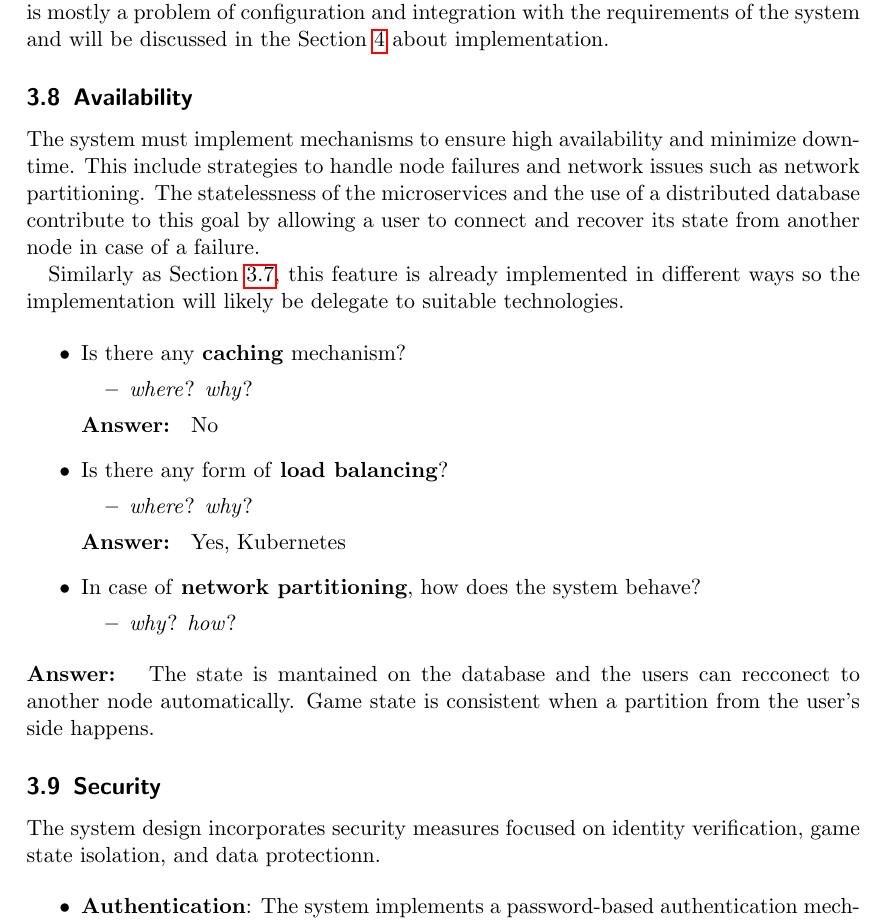
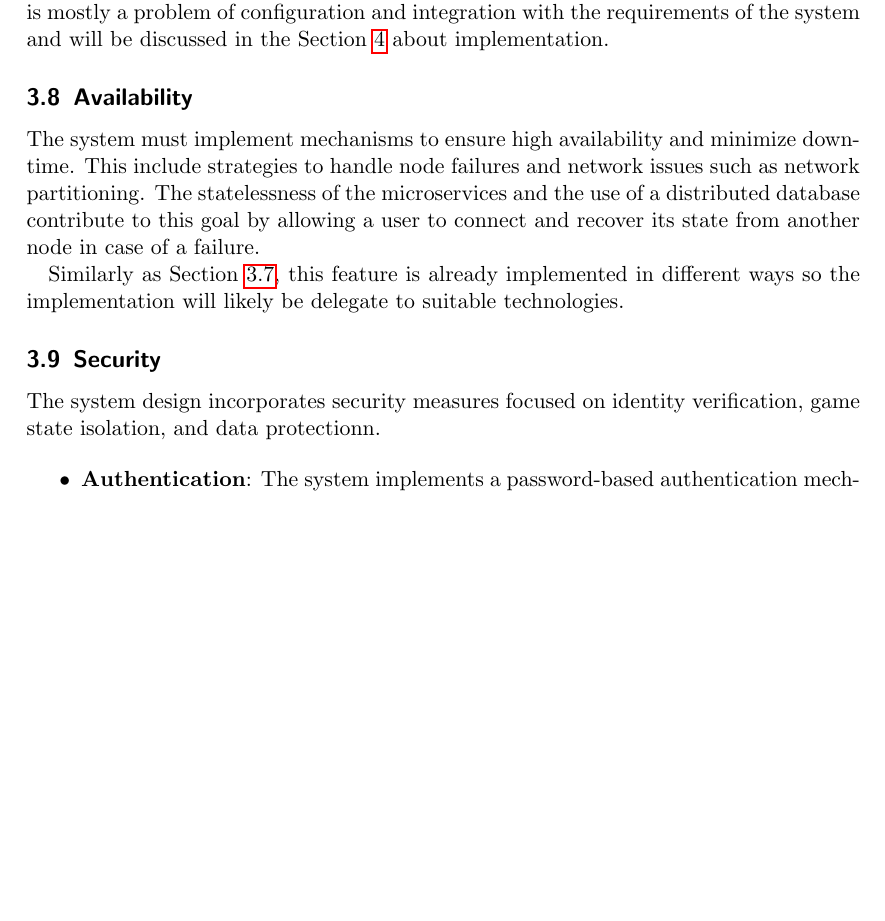
Before and after one commit to juturbo/MarafoNet, a LaTeX paper (report-src/distributed-systems-final-report.tex): part of page 14 of 22, cut so that both start at the same text, the shorter picture padded with empty space. Compiled offline with pdfLaTeX.

Commit message:
Removed guidelines from Availability

```diff
--- a/report-src/distributed-systems-final-report.tex
+++ b/report-src/distributed-systems-final-report.tex
@@ -455,30 +455,6 @@ by allowing a user to connect and recover its state from another node in case of
 Similarly as Section~\ref{fault-tolerance}, this feature is already implemented in different ways so
 the implementation will likely be delegate to suitable technologies.
 
-\begin{itemize}
-  \item Is there any \textbf{caching} mechanism?
-  %
-  \begin{itemize}
-    \item \emph{where}? \emph{why}?
-  \end{itemize}
-  \textbf{Answer: } No
-
-  \item Is there any form of \textbf{load balancing}?
-  %
-  \begin{itemize}
-    \item \emph{where}? \emph{why}?
-  \end{itemize}
-  \textbf{Answer: } Yes, Kubernetes
-
-  \item In case of \textbf{network partitioning}, how does the system behave?
-  %
-  \begin{itemize}
-    \item \emph{why}? \emph{how}?
-  \end{itemize}
-\end{itemize}
-\textbf{Answer: } The state is mantained on the database and the users can recconect to another node automatically.
-Game state is consistent when a partition from the user's side happens.
-
 \subsection{Security}\label{security}
 The system design incorporates security measures focused on identity verification, game state isolation, and data protectionn.
 
```
